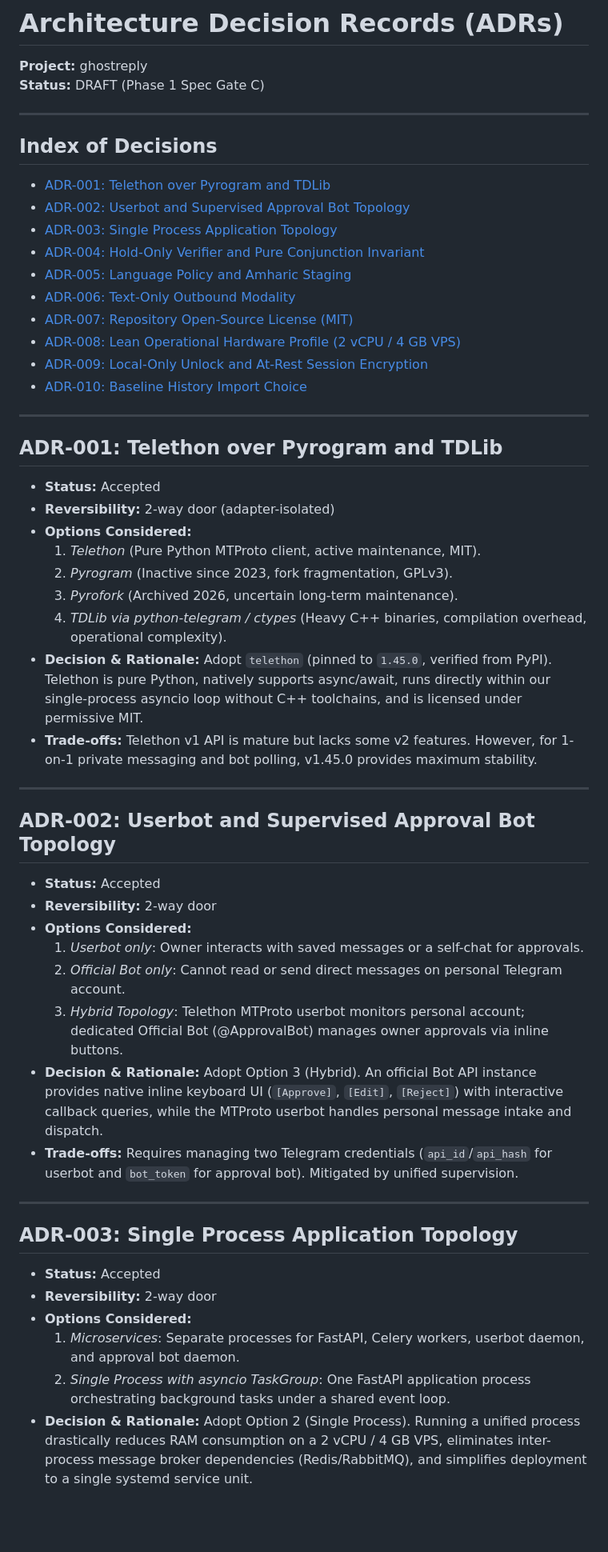
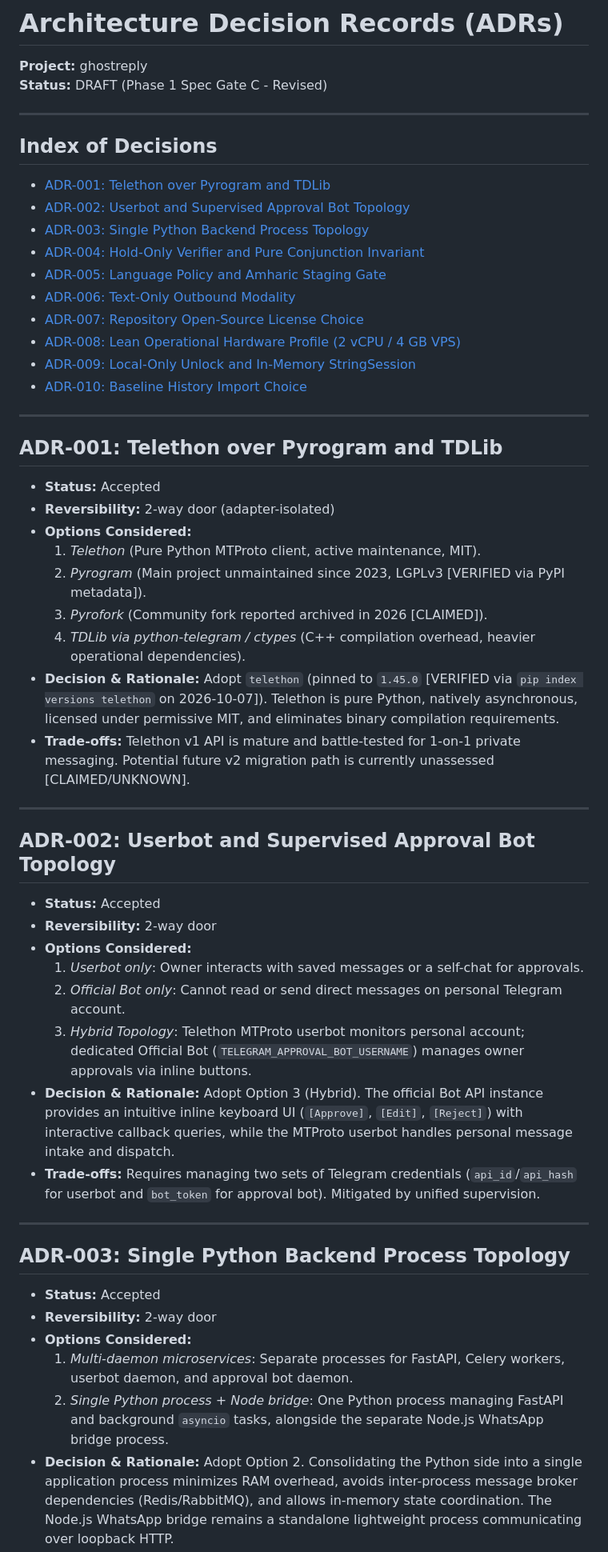
Before and after one commit to Natnael-Dev/ghostreply, a Markdown page: docs/DECISIONS.md, the part around one of its changes. Shown at 80% size. GitHub-like rendering; blank space fills up the shorter version.

```diff
--- a/docs/DECISIONS.md
+++ b/docs/DECISIONS.md
@@ -1,7 +1,7 @@
 # Architecture Decision Records (ADRs)
 
 **Project:** ghostreply
-**Status:** DRAFT (Phase 1 Spec Gate C)
+**Status:** DRAFT (Phase 1 Spec Gate C - Revised)
 
 ---
 
@@ -9,13 +9,13 @@
 
 - [ADR-001: Telethon over Pyrogram and TDLib](#adr-001-telethon-over-pyrogram-and-tdlib)
 - [ADR-002: Userbot and Supervised Approval Bot Topology](#adr-002-userbot-and-supervised-approval-bot-topology)
-- [ADR-003: Single Process Application Topology](#adr-003-single-process-application-topology)
+- [ADR-003: Single Python Backend Process Topology](#adr-003-single-python-backend-process-topology)
 - [ADR-004: Hold-Only Verifier and Pure Conjunction Invariant](#adr-004-hold-only-verifier-and-pure-conjunction-invariant)
-- [ADR-005: Language Policy and Amharic Staging](#adr-005-language-policy-and-amharic-staging)
+- [ADR-005: Language Policy and Amharic Staging Gate](#adr-005-language-policy-and-amharic-staging-gate)
 - [ADR-006: Text-Only Outbound Modality](#adr-006-text-only-outbound-modality)
-- [ADR-007: Repository Open-Source License (MIT)](#adr-007-repository-open-source-license-mit)
+- [ADR-007: Repository Open-Source License Choice](#adr-007-repository-open-source-license-choice)
 - [ADR-008: Lean Operational Hardware Profile (2 vCPU / 4 GB VPS)](#adr-008-lean-operational-hardware-profile-2-vcpu--4-gb-vps)
-- [ADR-009: Local-Only Unlock and At-Rest Session Encryption](#adr-009-local-only-unlock-and-at-rest-session-encryption)
+- [ADR-009: Local-Only Unlock and In-Memory StringSession](#adr-009-local-only-unlock-and-in-memory-stringsession)
 - [ADR-010: Baseline History Import Choice](#adr-010-baseline-history-import-choice)
 
 ---
@@ -26,13 +26,13 @@
 - **Reversibility:** 2-way door (adapter-isolated)
 - **Options Considered:**
   1. *Telethon* (Pure Python MTProto client, active maintenance, MIT).
-  2. *Pyrogram* (Inactive since 2023, fork fragmentation, GPLv3).
-  3. *Pyrofork* (Archived 2026, uncertain long-term maintenance).
-  4. *TDLib via python-telegram / ctypes* (Heavy C++ binaries, compilation overhead, operational complexity).
+  2. *Pyrogram* (Main project unmaintained since 2023, LGPLv3 [VERIFIED via PyPI metadata]).
+  3. *Pyrofork* (Community fork reported archived in 2026 [CLAIMED]).
+  4. *TDLib via python-telegram / ctypes* (C++ compilation overhead, heavier operational dependencies).
 - **Decision & Rationale:**
-  Adopt `telethon` (pinned to `1.45.0`, verified from PyPI). Telethon is pure Python, natively supports async/await, runs directly within our single-process asyncio loop without C++ toolchains, and is licensed under permissive MIT.
+  Adopt `telethon` (pinned to `1.45.0` [VERIFIED via `pip index versions telethon` on 2026-10-07]). Telethon is pure Python, natively asynchronous, licensed under permissive MIT, and eliminates binary compilation requirements.
 - **Trade-offs:**
-  Telethon v1 API is mature but lacks some v2 features. However, for 1-on-1 private messaging and bot polling, v1.45.0 provides maximum stability.
+  Telethon v1 API is mature and battle-tested for 1-on-1 private messaging. Potential future v2 migration path is currently unassessed [CLAIMED/UNKNOWN].
 
 ---
 
@@ -43,21 +43,21 @@
 - **Options Considered:**
   1. *Userbot only*: Owner interacts with saved messages or a self-chat for approvals.
   2. *Official Bot only*: Cannot read or send direct messages on personal Telegram account.
-  3. *Hybrid Topology*: Telethon MTProto userbot monitors personal account; dedicated Official Bot (@ApprovalBot) manages owner approvals via inline buttons.
+  3. *Hybrid Topology*: Telethon MTProto userbot monitors personal account; dedicated Official Bot (`TELEGRAM_APPROVAL_BOT_USERNAME`) manages owner approvals via inline buttons.
 - **Decision & Rationale:**
-  Adopt Option 3 (Hybrid). An official Bot API instance provides native inline keyboard UI (`[Approve]`, `[Edit]`, `[Reject]`) with interactive callback queries, while the MTProto userbot handles personal message intake and dispatch.
+  Adopt Option 3 (Hybrid). The official Bot API instance provides an intuitive inline keyboard UI (`[Approve]`, `[Edit]`, `[Reject]`) with interactive callback queries, while the MTProto userbot handles personal message intake and dispatch.
 - **Trade-offs:**
-  Requires managing two Telegram credentials (`api_id`/`api_hash` for userbot and `bot_token` for approval bot). Mitigated by unified supervision.
+  Requires managing two sets of Telegram credentials (`api_id`/`api_hash` for userbot and `bot_token` for approval bot). Mitigated by unified supervision.
 
 ---
 
-## ADR-003: Single Process Application Topology
+## ADR-003: Single Python Backend Process Topology
 
 - **Status:** Accepted
 - **Reversibility:** 2-way door
 - **Options Considered:**
-  1. *Microservices*: Separate processes for FastAPI, Celery workers, userbot daemon, and approval bot daemon.
-  2. *Single Process with asyncio TaskGroup*: One FastAPI application process orchestrating background tasks under a shared event loop.
+  1. *Multi-daemon microservices*: Separate processes for FastAPI, Celery workers, userbot daemon, and approval bot daemon.
+  2. *Single Python process + Node bridge*: One Python process managing FastAPI and background `asyncio` tasks, alongside the separate Node.js WhatsApp bridge process.
 - **Decision & Rationale:**
-  Adopt Option 2 (Single Process). Running a unified process drastically reduces RAM consumption on a 2 vCPU / 4 GB VPS, eliminates inter-process message broker dependencies (Redis/RabbitMQ), and simplifies deployment to a single systemd service unit.
+  Adopt Option 2. Consolidating the Python side into a single application process minimizes RAM overhead, avoids inter-process message broker dependencies (Redis/RabbitMQ), and allows in-memory state coordination. The Node.js WhatsApp bridge remains a standalone lightweight process communicating over loopback HTTP.
 - **Trade-offs:**
```
Also changed, not shown: other parts of docs/DECISIONS.md (+29 -46 lines).
